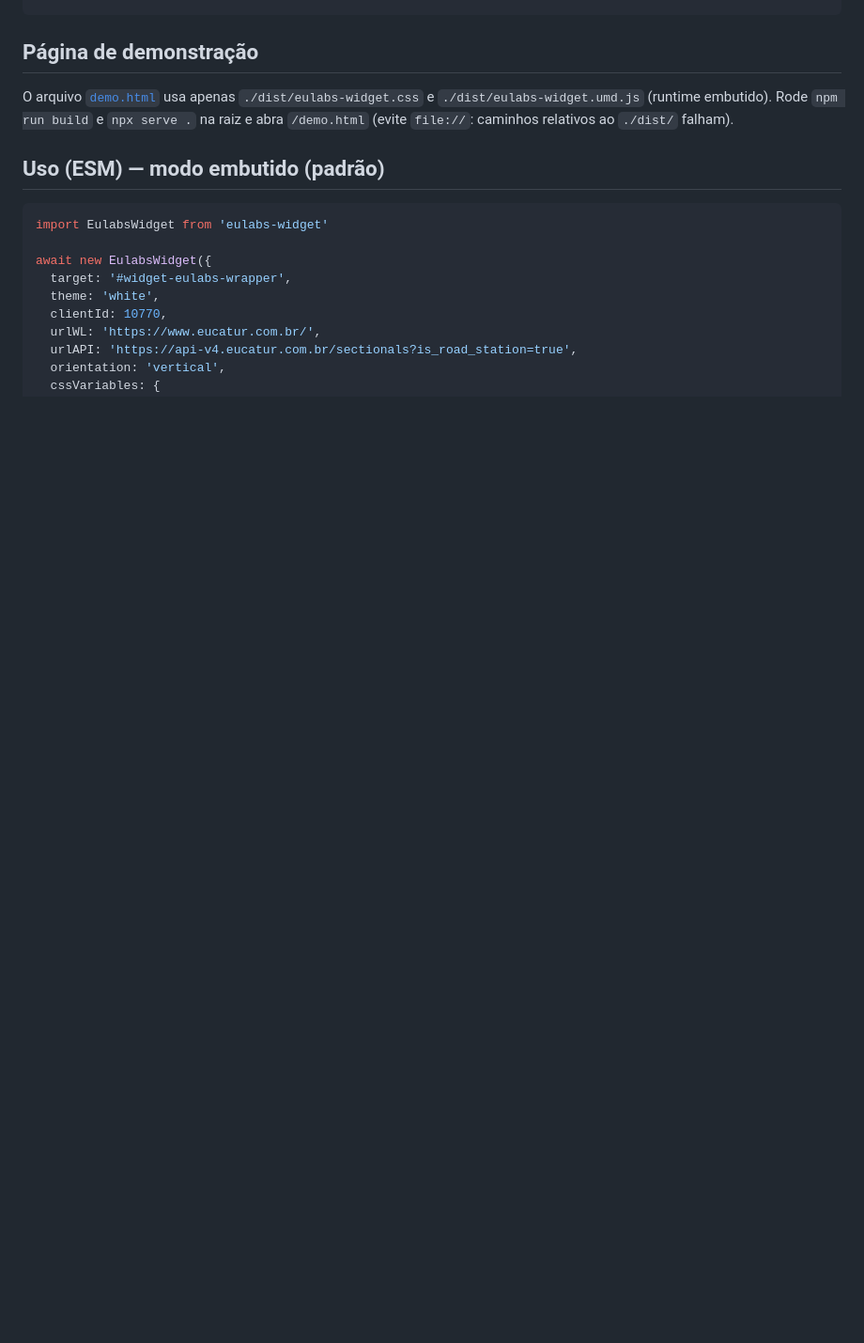
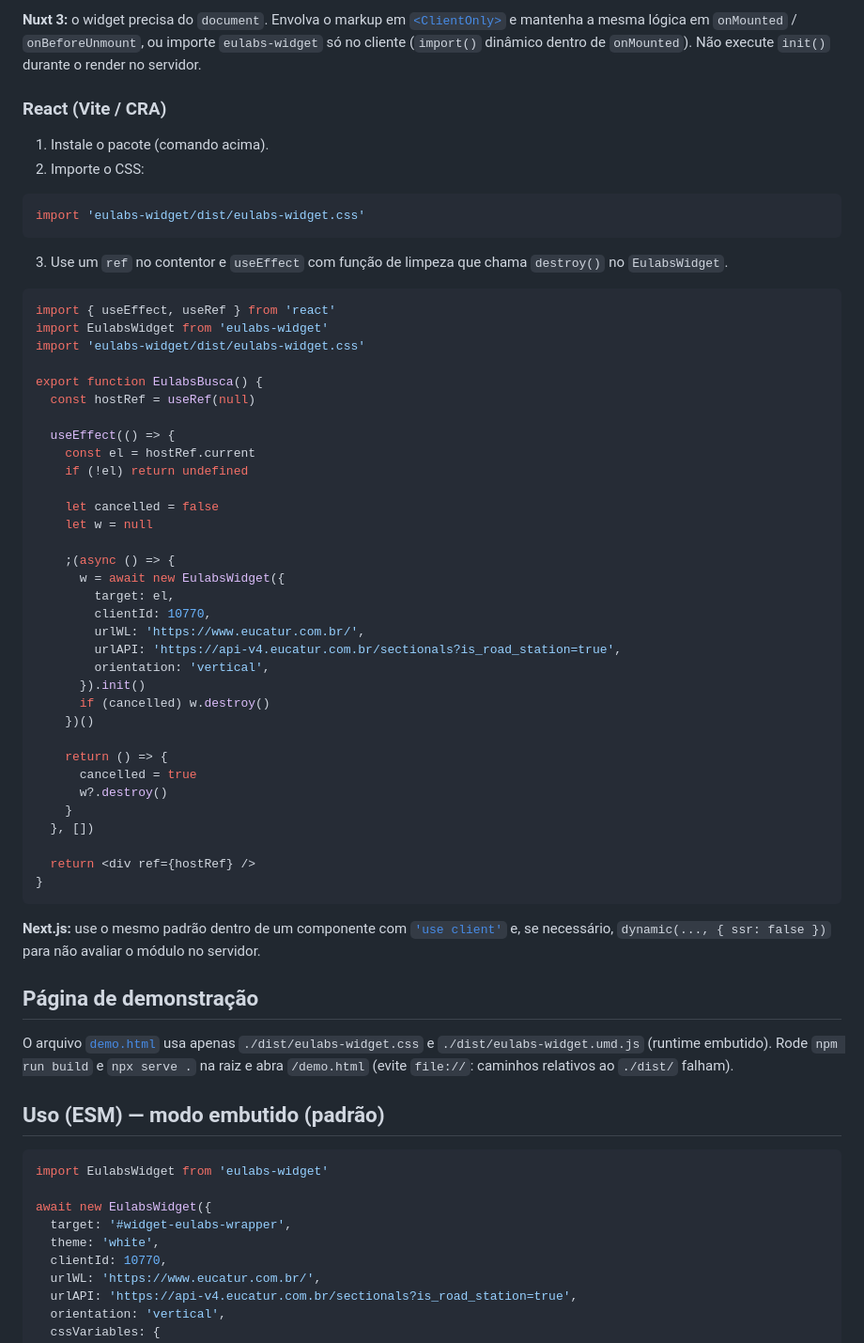
Before and after one commit to eulabs-tech/eulabs-widget, a Markdown page: README.md, the part around one of its changes. Shown at 94% size. Drawn GitHub-style; blank space fills up the shorter version.

````diff
--- a/README.md
+++ b/README.md
@@ -12,3 +57,53 @@ npm install eulabs-widget
+**Nuxt 3:** o widget precisa do `document`. Envolva o markup em [`<ClientOnly>`](https://nuxt.com/docs/api/components/client-only) e mantenha a mesma lógica em `onMounted` / `onBeforeUnmount`, ou importe `eulabs-widget` só no cliente (`import()` dinâmico dentro de `onMounted`). Não execute `init()` durante o render no servidor.
+
+### React (Vite / CRA)
+
+1. Instale o pacote (comando acima).
+2. Importe o CSS:
+
+```javascript
+import 'eulabs-widget/dist/eulabs-widget.css'
+```
+
+3. Use um `ref` no contentor e `useEffect` com função de limpeza que chama `destroy()` no `EulabsWidget`.
+
+```jsx
+import { useEffect, useRef } from 'react'
+import EulabsWidget from 'eulabs-widget'
+import 'eulabs-widget/dist/eulabs-widget.css'
+
+export function EulabsBusca() {
+  const hostRef = useRef(null)
+
+  useEffect(() => {
+    const el = hostRef.current
+    if (!el) return undefined
+
+    let cancelled = false
+    let w = null
+
+    ;(async () => {
+      w = await new EulabsWidget({
+        target: el,
+        clientId: 10770,
+        urlWL: 'https://www.eucatur.com.br/',
+        urlAPI: 'https://api-v4.eucatur.com.br/sectionals?is_road_station=true',
+        orientation: 'vertical',
+      }).init()
+      if (cancelled) w.destroy()
+    })()
+
+    return () => {
+      cancelled = true
+      w?.destroy()
+    }
+  }, [])
+
+  return <div ref={hostRef} />
+}
+```
+
+**Next.js:** use o mesmo padrão dentro de um componente com [`'use client'`](https://nextjs.org/docs/app/building-your-application/rendering/client-components) e, se necessário, `dynamic(..., { ssr: false })` para não avaliar o módulo no servidor.
 
 ## Página de demonstração
 
````
Also changed, not shown: other parts of README.md (+46 -1 lines).
